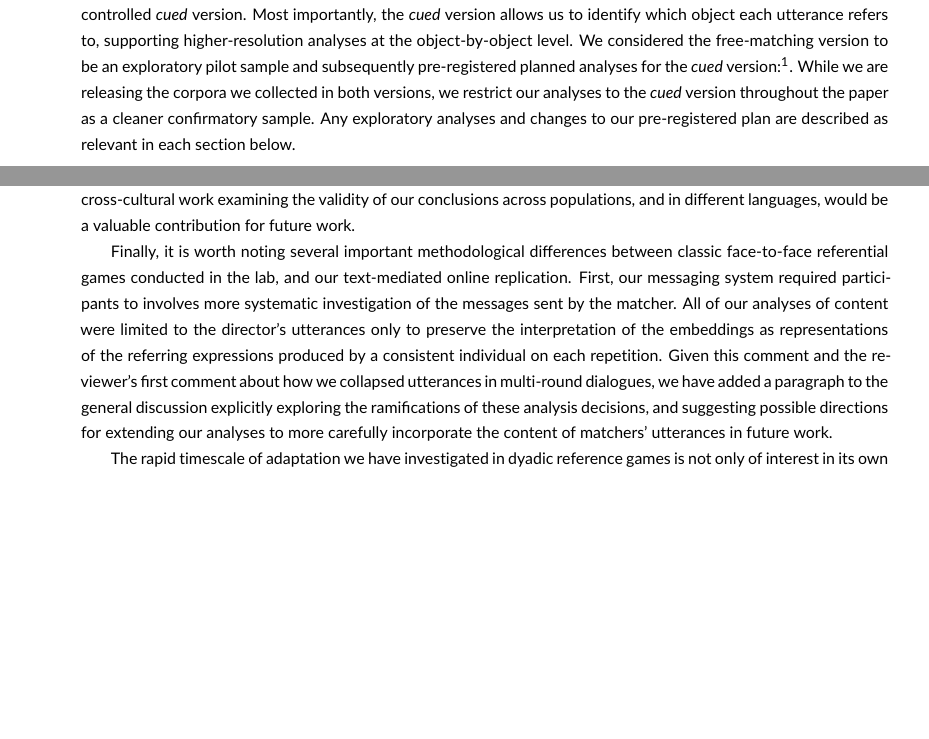
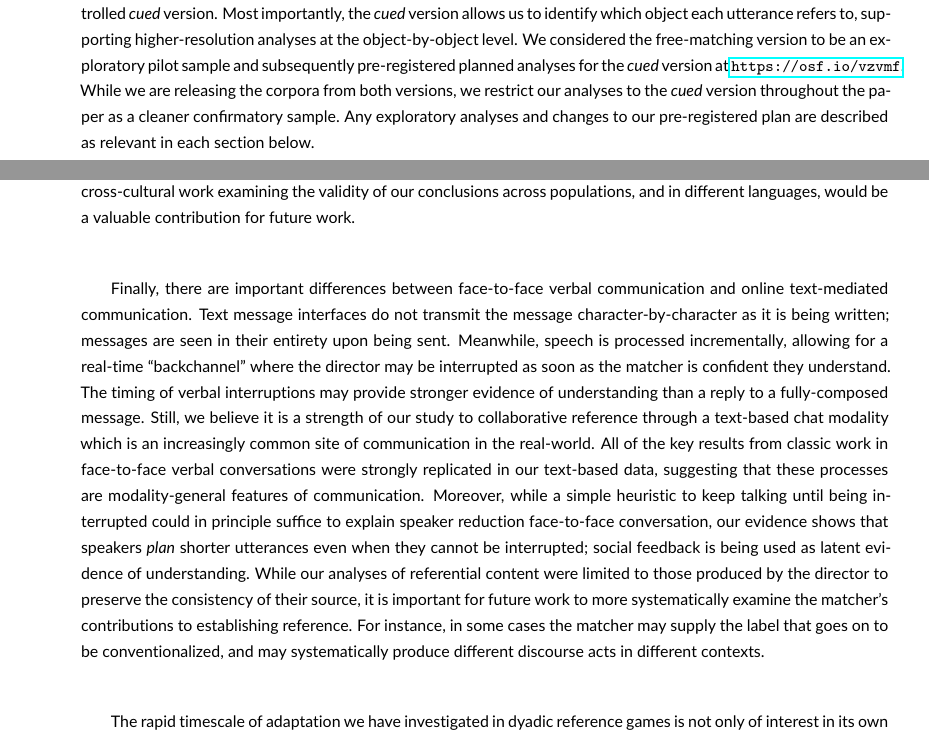
Before and after one commit to hawkrobe/tangrams, a LaTeX document (writing/cognitive_science_journal_revision/main.tex): two parts of pages 3 and 18 of 26, joined at a grey line, cut so that both start at the same text, the shorter picture padded with empty space. Compiled offline with pdfLaTeX.

Commit message:
add paragraph on difference b/w verbal & text; contribution of matcher

```diff
--- a/writing/cognitive_science_journal_revision/main.tex
+++ b/writing/cognitive_science_journal_revision/main.tex
@@ -20,7 +20,7 @@
 \graphicspath{{./figs/}}
 \newcommand{\rdh}[1]{\textcolor{Red}{[rdh: #1]}}
 \newcommand{\ndg}[1]{\textcolor{green}{[ndg: #1]}}
-
+\usepackage{hyperref}
 
 % Update article type if known
 \papertype{Original Article}
@@ -180,8 +180,8 @@ Taken together, our findings characterize core processes operating within the mi
 
 We developed two variants of the repeated reference task used in classic work by \cite{ClarkWilkesGibbs86_ReferringCollaborative}: a relatively unconstrained \emph{free-matching} version that more closely replicates classic in-lab designs, and a more tightly controlled \emph{cued} version.
 Most importantly, the \emph{cued} version allows us to identify which object each utterance refers to, supporting higher-resolution analyses at the object-by-object level.
-We considered the free-matching version to be an exploratory pilot sample and subsequently pre-registered planned analyses for the \emph{cued} version:\footnote{https://osf.io/2zwmx}.
-While we are releasing the corpora we collected in both versions, we restrict our analyses to the \emph{cued} version throughout the paper as a cleaner confirmatory sample.
+We considered the free-matching version to be an exploratory pilot sample and subsequently pre-registered planned analyses for the \emph{cued} version at \mbox{\texttt{\url{https://osf.io/vzvmf}}}.
+While we are releasing the corpora from both versions, we restrict our analyses to the \emph{cued} version throughout the paper as a cleaner confirmatory sample.
 Any exploratory analyses and changes to our pre-registered plan are described as relevant in each section below.
 
 \begin{figure}
@@ -632,10 +632,16 @@ It will be important to determine how the \emph{ad hoc} meanings formed in one n
 Further, though our dyads are likely diverse in many ways relative to the US national population \citep{levay2016demographic} they not representative of either the US population or any broader population.
 Thus, further cross-cultural work examining the validity of our conclusions across populations, and in different languages, would be a valuable contribution for future work.
 
-Finally, it is worth noting several important methodological differences between classic face-to-face referential games conducted in the lab, and our text-mediated online replication.
-First, our messaging system required participants to
-involves more systematic investigation of the messages sent by the matcher.
-All of our analyses of content were limited to the director’s utterances only to preserve the interpretation of the embeddings as representations of the referring expressions produced by a consistent individual on each repetition. Given this comment and the reviewer’s first comment about how we collapsed utterances in multi-round dialogues, we have added a paragraph to the general discussion explicitly exploring the ramifications of these analysis decisions, and suggesting possible directions for extending our analyses to more carefully incorporate the content of matchers’ utterances in future work.
+Finally, there are important differences between face-to-face verbal communication and online text-mediated communication.
+Text message interfaces do not transmit the message character-by-character as it is being written; messages are seen in their entirety upon being sent.
+Meanwhile, speech is processed incrementally, allowing for a real-time ``backchannel'' where the director may be interrupted as soon as the matcher is confident they understand.
+The timing of verbal interruptions may provide stronger evidence of understanding than a reply to a fully-composed message.
+Still, we believe it is a strength of our study to collaborative reference through a text-based chat modality which is an increasingly common site of communication in the real-world.
+All of the key results from classic work in face-to-face verbal conversations were strongly replicated in our text-based data, suggesting that these processes are modality-general features of communication.
+Moreover, while a simple heuristic to keep talking until being interrupted could in principle suffice to explain speaker reduction face-to-face conversation, our evidence shows that speakers \emph{plan} shorter utterances even when they cannot be interrupted; social feedback is being used as latent evidence of understanding.
+While our analyses of referential content were limited to those produced by the director to preserve the consistency of their source, it is important for future work to more systematically examine the matcher's contributions to establishing reference.
+For instance, in some cases the matcher may supply the label that goes on to be conventionalized, and may systematically produce different discourse acts in different contexts.
+%Modern language models remain poorly suited for representing the kinds of discourse acts performed by the matcher, and our corpus may provide a useful new testbed for developing models of task-oriented dialogue \citep{anderson1991hcrc,Stolcke2000,}.
 
 The rapid timescale of adaptation we have investigated in dyadic reference games is not only of interest in its own right for theories of meaning and social coordination; it is a key building block toward grounding the adaptiveness and efficiency of larger-scale human language in the cognitive mechanisms of individual minds \citep{KirbyTamarizCornishSmith15_CompressionCommunication,gibson2019efficiency}.
 If community-wide conventions emerge from agents generalizing across different dyadic interactions, then local learning mechanisms leading to efficiency and informativity \emph{within} a dyad may explain how a community's conventions remain well-calibrated to the demands of the current environment.
```
Also changed, not shown: writing/cognitive_science_journal_revision/library.bib (+22 -0 lines), writing/cognitive_science_journal_revision/main.tex (6 more changed lines).
